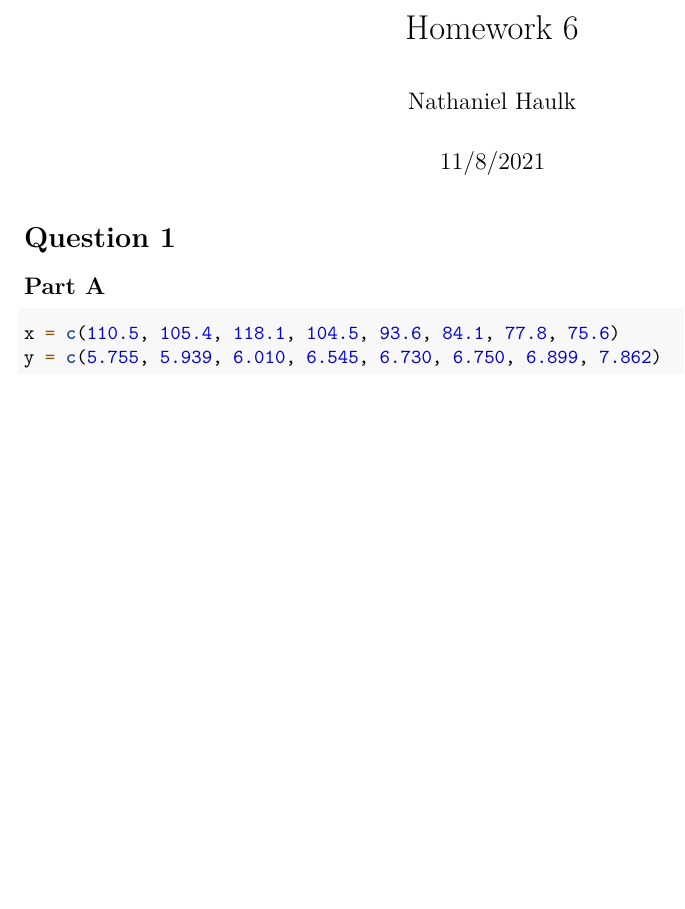
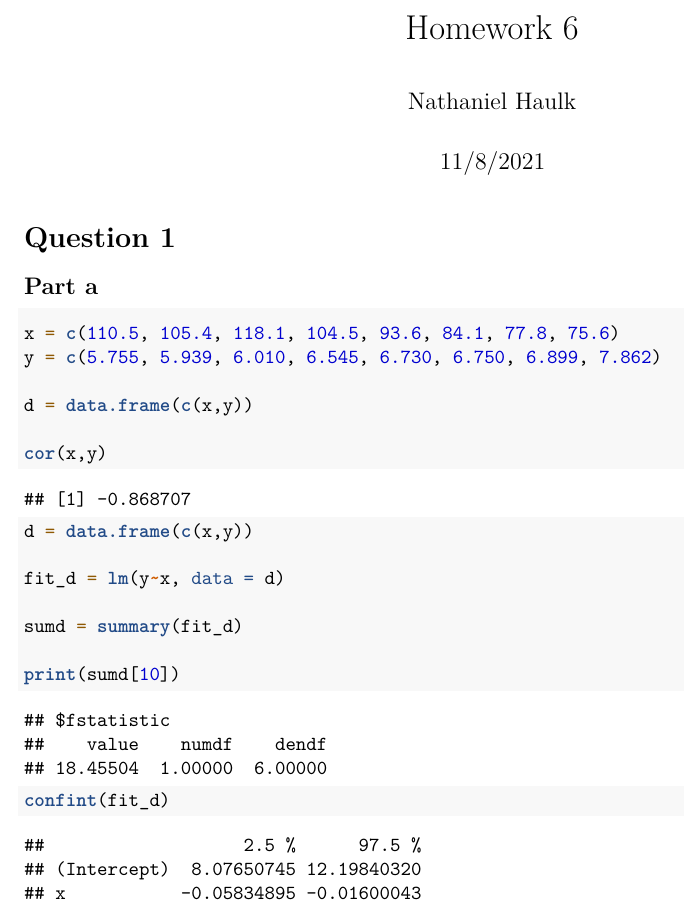
Before and after one commit to natom24/BIOL7800, an R Markdown document (Homework/HW_06/HW_06.Rmd): part of the page, cut so that both start at the same text, the shorter picture padded with empty space. Rendered offline with R 4.5, knitr and Pandoc, then LaTeX, with nearby package versions.

Commit message:
Answered 1A-1C

````diff
--- a/Homework/HW_06/HW_06.Rmd
+++ b/Homework/HW_06/HW_06.Rmd
@@ -6,10 +6,32 @@ output: pdf_document
 ---
 # Question 1
 
-## Part A
-```{r}
+## Part a
+```{r 1A}
 
 x = c(110.5, 105.4, 118.1, 104.5, 93.6, 84.1, 77.8, 75.6)
 y = c(5.755, 5.939, 6.010, 6.545, 6.730, 6.750, 6.899, 7.862)
 
+d = data.frame(c(x,y))
+
+cor(x,y)
 ```
+
+
+```{r 1B}
+d = data.frame(c(x,y))
+
+fit_d = lm(y~x, data = d)
+
+sumd = summary(fit_d)
+
+print(sumd[10])
+```
+
+
+
+```{r Q1C}
+
+confint(fit_d)
+
+```
````
Also changed, not shown: Homework/HW_06/HW_06.pdf.
